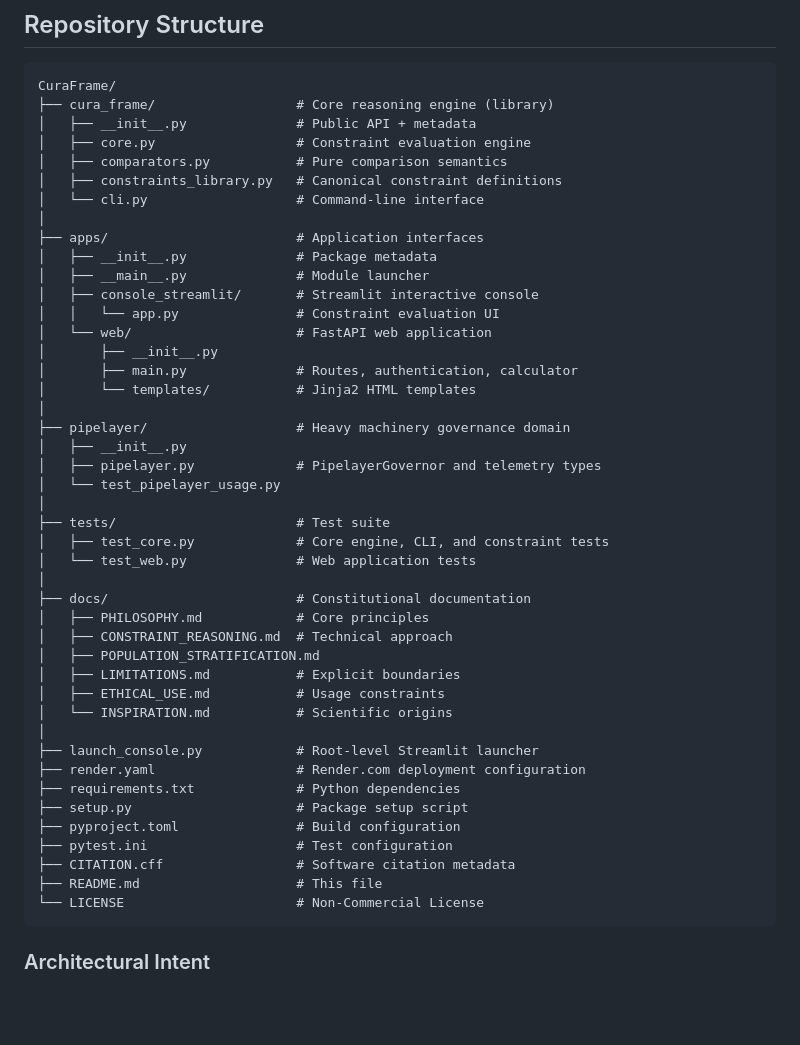
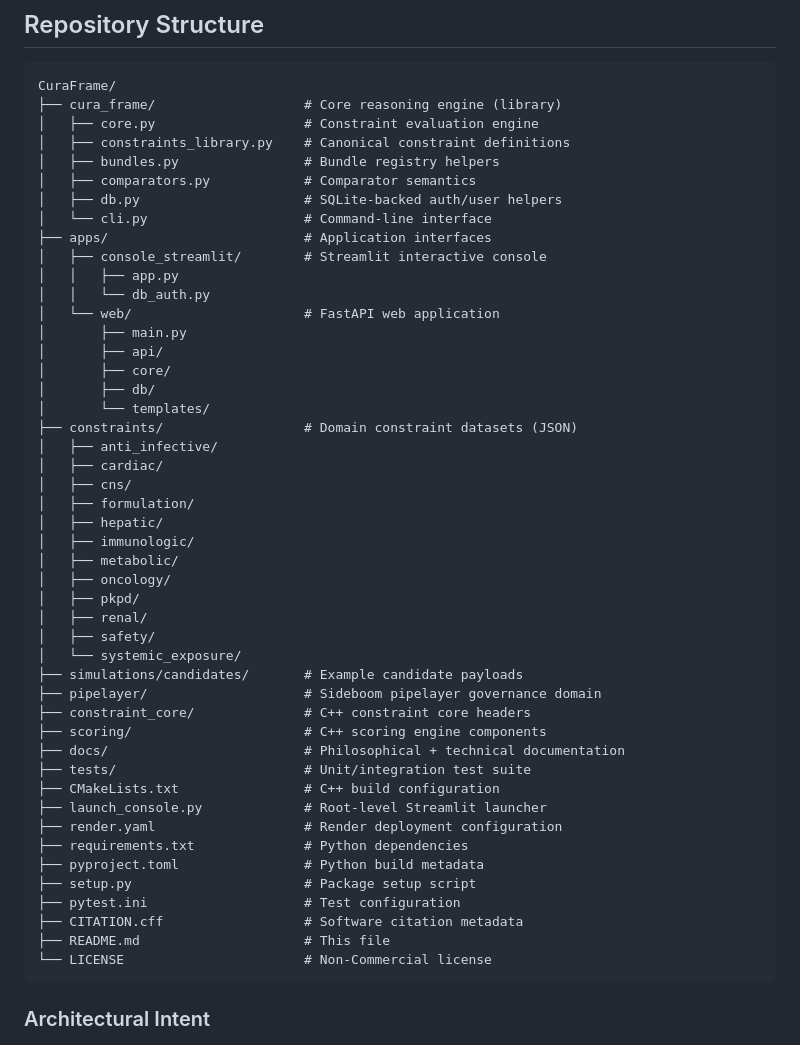
Before and after one commit to dfeen87/CuraFrame, a Markdown page: README.md, the part around one of its changes. GitHub-like rendering; blank space fills up the shorter version.

Commit message:
docs: add README badges, table of contents, and refresh repo structure
Agent-Logs-Url: https://github.com/dfeen87/CuraFrame/sessions/98efedcf-bef9-44df-8563-34579ce98e26

Co-authored-by: dfeen87 <158860247+dfeen87@users.noreply.github.com>

````diff
--- a/README.md
+++ b/README.md
@@ -101,49 +125,52 @@ Zero external dependencies in the core engine ensures:
 ## Repository Structure
 ```
 CuraFrame/
-├── cura_frame/                  # Core reasoning engine (library)
-│   ├── __init__.py              # Public API + metadata
-│   ├── core.py                  # Constraint evaluation engine
-│   ├── comparators.py           # Pure comparison semantics
-│   ├── constraints_library.py   # Canonical constraint definitions
-│   └── cli.py                   # Command-line interface
-│
-├── apps/                        # Application interfaces
-│   ├── __init__.py              # Package metadata
-│   ├── __main__.py              # Module launcher
-│   ├── console_streamlit/       # Streamlit interactive console
-│   │   └── app.py               # Constraint evaluation UI
-│   └── web/                     # FastAPI web application
-│       ├── __init__.py
-│       ├── main.py              # Routes, authentication, calculator
-│       └── templates/           # Jinja2 HTML templates
-│
-├── pipelayer/                   # Heavy machinery governance domain
-│   ├── __init__.py
-│   ├── pipelayer.py             # PipelayerGovernor and telemetry types
-│   └── test_pipelayer_usage.py
-│
-├── tests/                       # Test suite
-│   ├── test_core.py             # Core engine, CLI, and constraint tests
-│   └── test_web.py              # Web application tests
-│
-├── docs/                        # Constitutional documentation
-│   ├── PHILOSOPHY.md            # Core principles
-│   ├── CONSTRAINT_REASONING.md  # Technical approach
-│   ├── POPULATION_STRATIFICATION.md
-│   ├── LIMITATIONS.md           # Explicit boundaries
-│   ├── ETHICAL_USE.md           # Usage constraints
-│   └── INSPIRATION.md           # Scientific origins
-│
-├── launch_console.py            # Root-level Streamlit launcher
-├── render.yaml                  # Render.com deployment configuration
-├── requirements.txt             # Python dependencies
-├── setup.py                     # Package setup script
-├── pyproject.toml               # Build configuration
-├── pytest.ini                   # Test configuration
-├── CITATION.cff                 # Software citation metadata
-├── README.md                    # This file
-└── LICENSE                      # Non-Commercial License
+├── cura_frame/                   # Core reasoning engine (library)
+│   ├── core.py                   # Constraint evaluation engine
+│   ├── constraints_library.py    # Canonical constraint definitions
+│   ├── bundles.py                # Bundle registry helpers
+│   ├── comparators.py            # Comparator semantics
+│   ├── db.py                     # SQLite-backed auth/user helpers
+│   └── cli.py                    # Command-line interface
+├── apps/                         # Application interfaces
+│   ├── console_streamlit/        # Streamlit interactive console
+│   │   ├── app.py
+│   │   └── db_auth.py
+│   └── web/                      # FastAPI web application
+│       ├── main.py
+│       ├── api/
+│       ├── core/
+│       ├── db/
+│       └── templates/
+├── constraints/                  # Domain constraint datasets (JSON)
+│   ├── anti_infective/
+│   ├── cardiac/
+│   ├── cns/
+│   ├── formulation/
+│   ├── hepatic/
+│   ├── immunologic/
+│   ├── metabolic/
+│   ├── oncology/
+│   ├── pkpd/
+│   ├── renal/
+│   ├── safety/
+│   └── systemic_exposure/
+├── simulations/candidates/       # Example candidate payloads
+├── pipelayer/                    # Sideboom pipelayer governance domain
+├── constraint_core/              # C++ constraint core headers
+├── scoring/                      # C++ scoring engine components
+├── docs/                         # Philosophical + technical documentation
+├── tests/                        # Unit/integration test suite
+├── CMakeLists.txt                # C++ build configuration
+├── launch_console.py             # Root-level Streamlit launcher
+├── render.yaml                   # Render deployment configuration
+├── requirements.txt              # Python dependencies
+├── pyproject.toml                # Python build metadata
+├── setup.py                      # Package setup script
+├── pytest.ini                    # Test configuration
+├── CITATION.cff                  # Software citation metadata
+├── README.md                     # This file
+└── LICENSE                       # Non-Commercial license
 ```
 
 ### Architectural Intent
````
Also changed, not shown: other parts of README.md (+24 -0 lines).
